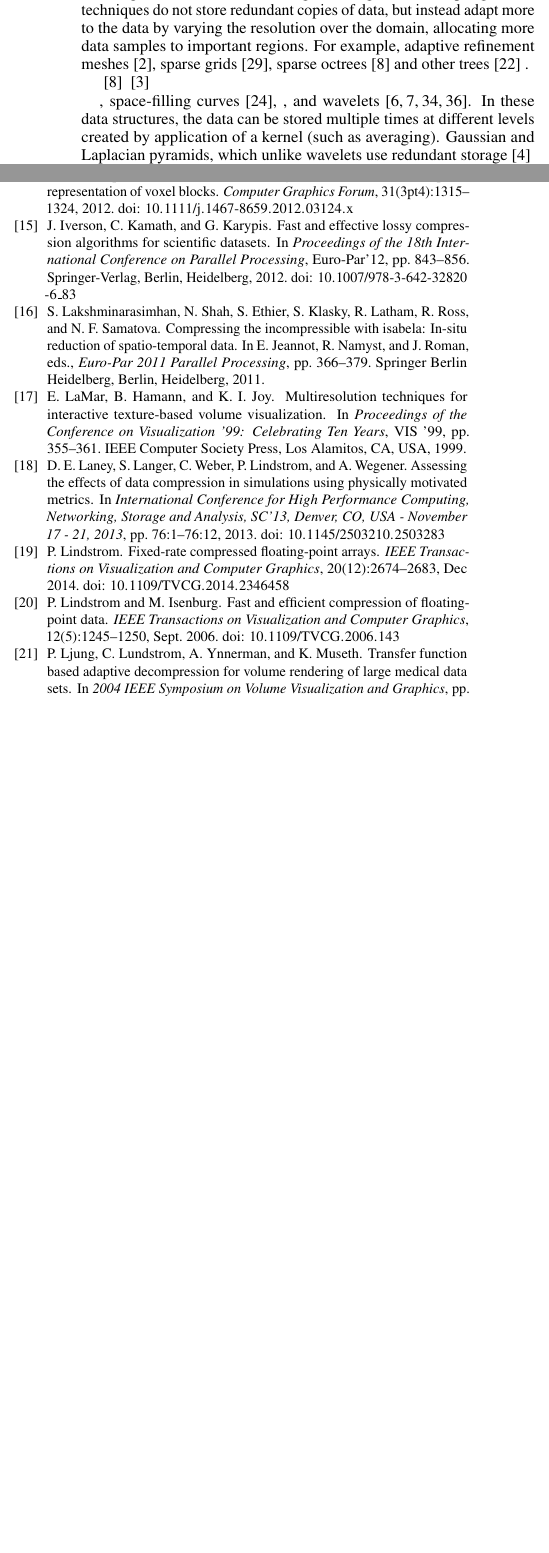
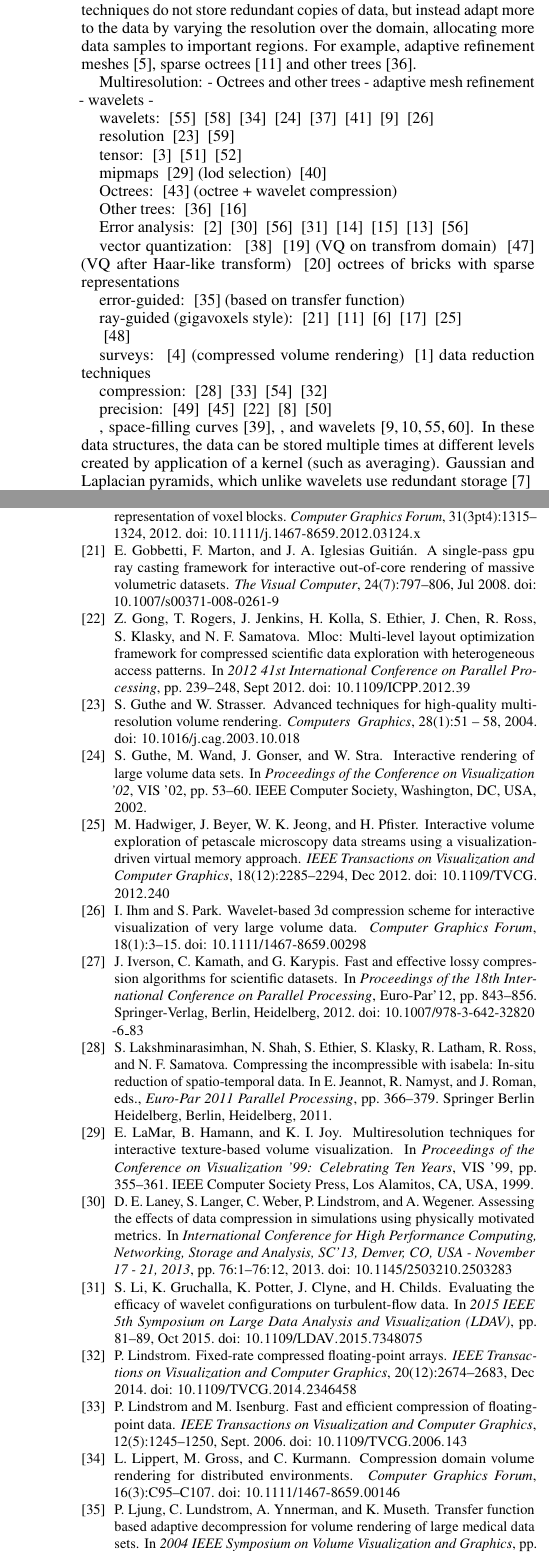
Before and after one commit to hoangthaiduong/vpc-ieeevis2018, a LaTeX document (template.tex, which reads related_work.tex): two parts of the columns of pages 2 and 9 of 10 before the commit and two parts of the columns of pages 2 and 10 of 11 after it, joined at a grey line, cut so that both start at the same text, the shorter picture padded with empty space. Compiled offline with pdfLaTeX.

Commit message:
Added all papers that we should cite

```diff
--- a/related_work.tex
+++ b/related_work.tex
@@ -6,11 +6,89 @@ pyramids~\cite{laplacian-pyramid} store multiple copies of the data at various r
 Lower-resolution copies are constructed from higher-resolution ones through filtering and
 subsampling. Other techniques do not store redundant copies of data, but instead adapt more to the
 data by varying the resolution over the domain, allocating more data samples to important regions.
-For example, adaptive refinement meshes~\cite{amr1989}, sparse grids~\cite{spgrid2014}, sparse
-octrees~\cite{gigavoxels} and other trees~\cite{vdb2013} .
+For example, adaptive refinement meshes~\cite{amr1989}, sparse octrees~\cite{gigavoxels} and other
+trees~\cite{vdb2013}.
 
+Multiresolution:
+- Octrees and other trees
+- adaptive mesh refinement
+- wavelets
+-
+
+wavelets:
+~\cite{treib}
+~\cite{multires-framework}
+~\cite{compression-domain-volume-rendering}
+~\cite{interactive-rendering-large-volume}
+~\cite{rapid-compression-volume}
+~\cite{survey-multires}
+~\cite{multires_toolkit2003}
+~\cite{wavelet-compression-interactive-vis}
+
+resolution
+~\cite{multires-volume-rendering}
+~\cite{in-situ-sampling-particle}
+
+tensor:
+~\cite{tensor_dvr2015}
+~\cite{multiscale-tensor}
+~\cite{tamresh}
+
+mipmaps
+~\cite{multires_octree1999} (lod selection)
+~\cite{interactive-exploration-ct-scans}
+
+Octrees:
+~\cite{sph-octree} (octree + wavelet compression)
+
+Other trees:
+~\cite{vdb2013}
+~\cite{fogal-kdtree}
+
+Error analysis:
+~\cite{evaluating-compression-climate}
+~\cite{compression_sim2013}
+~\cite{statistical-volume-quality}
+~\cite{evaluating-efficacy-wavelet}
+~\cite{topology-verification-isosurface}
+~\cite{verifiable-isosurface}
+~\cite{verifying-volume-rendering}
+~\cite{statistical-volume-quality}
+
+vector quantization:
+~\cite{vq1992}
+~\cite{hw_dvr2007} (VQ on transfrom domain)
+~\cite{compression_domain2003} (VQ after Haar-like transform)
+~\cite{covra2012} octrees of bricks with sparse representations
+
+error-guided:
+~\cite{tf_decompression2004} (based on transfer function)
+
+ray-guided (gigavoxels style):
+~\cite{Gobbetti2008}
 ~\cite{gigavoxels}
 ~\cite{large‐scale-volume}
+~\cite{Fogal:2013:RayGuided}
+~\cite{visualization-driven}
+
+~\cite{spgrid2014}
+
+surveys:
+~\cite{state-of-the-art-compressed-volume} (compressed volume rendering)
+~\cite{li2018} data reduction techniques
+
+compression:
+~\cite{isabela}
+~\cite{fpzip}
+~\cite{sz}
+~\cite{zfp2014}
+
+precision:
+~\cite{ezw}
+~\cite{spiht1996}
+~\cite{mloc}
+~\cite{sbhp2000}
+~\cite{jpeg2001}
 
 , space-filling curves~\cite{idx2001}, , and wavelets~\cite{treib,multires_toolkit2003,
 vapor2007,woodring2011}. In these data structures, the data can be stored multiple times at
```
Also changed, not shown: egbibsample.bib (+74 -13 lines), histogram.tex (+1 -0 lines), rmse.tex (+4 -4 lines).
